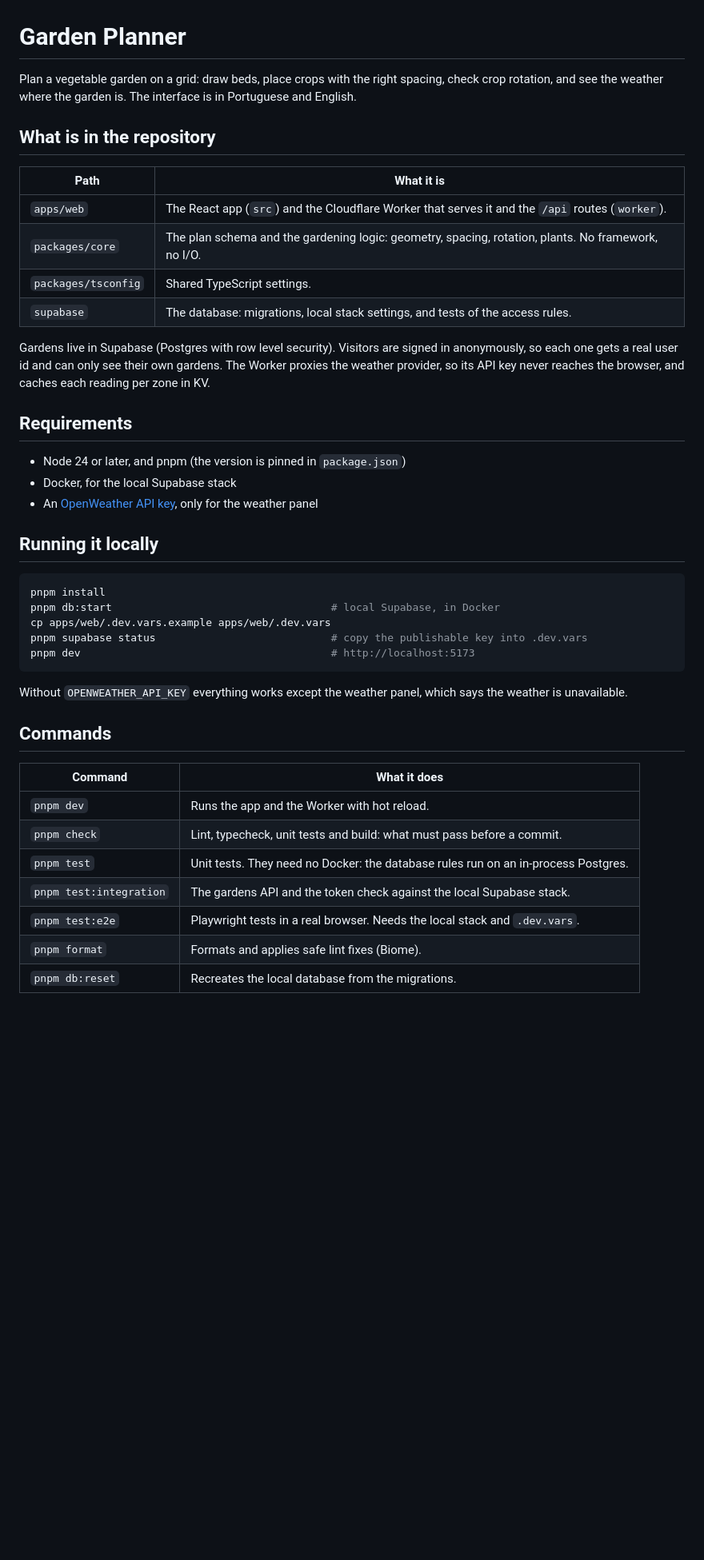
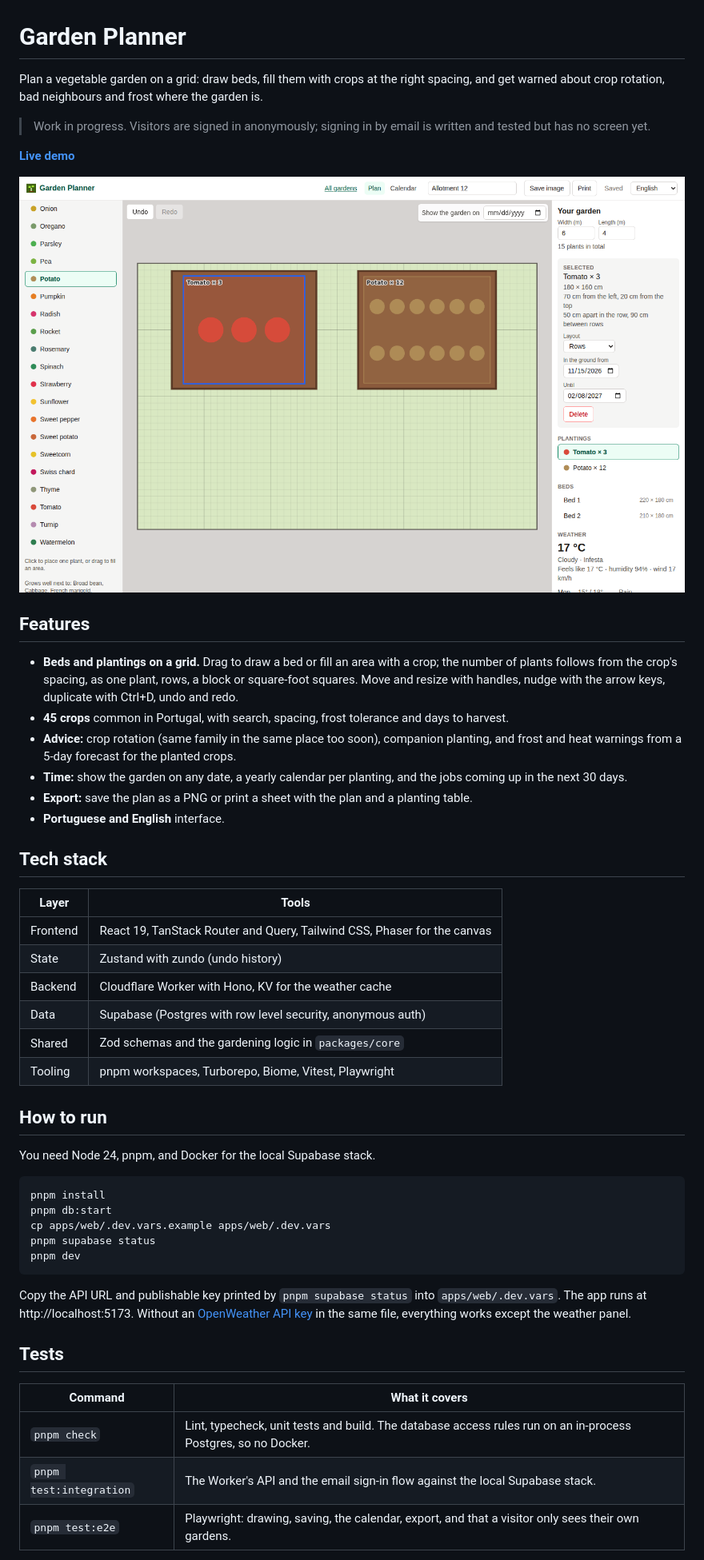
Before and after one commit to pgraca97/leira, a Markdown page: README.md, the part around one of its changes. Shown at 80% size. Rendered like a GitHub page; pictures changed too: docs/editor.png (added); blank space fills up the shorter version.

Commit message:
docs: rewrite readme for the current app
The readme still described the first version: it missed most of what
the editor does now, had no screenshot, and its commands had trailing
comments that break when pasted into zsh. The deploy steps also used
`db push`, which in this Supabase CLI targets the local stack unless
given `--remote`.

Claude-Session: https://claude.ai/code/session_01KKXWy73aTmvKyN6sCwQ8ds

````diff
--- a/README.md
+++ b/README.md
@@ -1,49 +1,61 @@
 # Garden Planner
 
-Plan a vegetable garden on a grid: draw beds, place crops with the right spacing, check crop
-rotation, and see the weather where the garden is. The interface is in Portuguese and English.
+Plan a vegetable garden on a grid: draw beds, fill them with crops at the right spacing, and get
+warned about crop rotation, bad neighbours and frost where the garden is.
 
-## What is in the repository
+> Work in progress. Visitors are signed in anonymously; signing in by email is written and tested
+> but has no screen yet.
 
-| Path                | What it is                                                                                          |
-| ------------------- | --------------------------------------------------------------------------------------------------- |
-| `apps/web`          | The React app (`src`) and the Cloudflare Worker that serves it and the `/api` routes (`worker`).    |
-| `packages/core`     | The plan schema and the gardening logic: geometry, spacing, rotation, plants. No framework, no I/O. |
-| `packages/tsconfig` | Shared TypeScript settings.                                                                         |
-| `supabase`          | The database: migrations, local stack settings, and tests of the access rules.                      |
+**[Live demo](https://garden-planner.paulodcgraca.workers.dev)**
 
-Gardens live in Supabase (Postgres with row level security). Visitors are signed in anonymously,
-so each one gets a real user id and can only see their own gardens. The Worker proxies the weather
-provider, so its API key never reaches the browser, and caches each reading per zone in KV.
+![The editor with two beds, one with 3 tomatoes and one with 12 potatoes, the crop list on the left, and the selected planting's details and the local weather on the right](docs/editor.png)
 
-## Requirements
+## Features
 
-- Node 24 or later, and pnpm (the version is pinned in `package.json`)
-- Docker, for the local Supabase stack
-- An [OpenWeather API key](https://home.openweathermap.org/api_keys), only for the weather panel
+- **Beds and plantings on a grid.** Drag to draw a bed or fill an area with a crop; the number of
+  plants follows from the crop's spacing, as one plant, rows, a block or square-foot squares.
+  Move and resize with handles, nudge with the arrow keys, duplicate with Ctrl+D, undo and redo.
+- **45 crops** common in Portugal, with search, spacing, frost tolerance and days to harvest.
+- **Advice:** crop rotation (same family in the same place too soon), companion planting, and
+  frost and heat warnings from a 5-day forecast for the planted crops.
+- **Time:** show the garden on any date, a yearly calendar per planting, and the jobs coming up in
+  the next 30 days.
+- **Export:** save the plan as a PNG or print a sheet with the plan and a planting table.
+- **Portuguese and English** interface.
 
-## Running it locally
+## Tech stack
 
-```sh
+| Layer    | Tools                                                                    |
+| -------- | ------------------------------------------------------------------------ |
+| Frontend | React 19, TanStack Router and Query, Tailwind CSS, Phaser for the canvas |
+| State    | Zustand with zundo (undo history)                                        |
+| Backend  | Cloudflare Worker with Hono, KV for the weather cache                    |
+| Data     | Supabase (Postgres with row level security, anonymous auth)              |
+| Shared   | Zod schemas and the gardening logic in `packages/core`                   |
+| Tooling  | pnpm workspaces, Turborepo, Biome, Vitest, Playwright                    |
+
+## How to run
+
+You need Node 24, pnpm, and Docker for the local Supabase stack.
+
+```bash
 pnpm install
-pnpm db:start                                   # local Supabase, in Docker
+pnpm db:start
 cp apps/web/.dev.vars.example apps/web/.dev.vars
-pnpm supabase status                            # copy the publishable key into .dev.vars
-pnpm dev                                        # http://localhost:5173
+pnpm supabase status
+pnpm dev
 ```
 
-Without `OPENWEATHER_API_KEY` everything works except the weather panel, which says the weather
-is unavailable.
+Copy the API URL and publishable key printed by `pnpm supabase status` into
+`apps/web/.dev.vars`. The app runs at http://localhost:5173. Without an
+[OpenWeather API key](https://home.openweathermap.org/api_keys) in the same file, everything works
+except the weather panel.
 
-## Commands
+## Tests
 
-| Command                 | What it does                                                                       |
-| ----------------------- | ---------------------------------------------------------------------------------- |
-| `pnpm dev`              | Runs the app and the Worker with hot reload.                                       |
-| `pnpm check`            | Lint, typecheck, unit tests and build: what must pass before a commit.             |
-| `pnpm test`             | Unit tests. They need no Docker: the database rules run on an in-process Postgres. |
-| `pnpm test:integration` | The gardens API and the token check against the local Supabase stack.              |
-| `pnpm test:e2e`         | Playwright tests in a real browser. Needs the local stack and `.dev.vars`.         |
-| `pnpm format`           | Formats and applies safe lint fixes (Biome).                                       |
-| `pnpm db:reset`         | Recreates the local database from the migrations.                                  |
+| Command                 | What it covers                                                                                                |
+| ----------------------- | ------------------------------------------------------------------------------------------------------------- |
+| `pnpm check`            | Lint, typecheck, unit tests and build. The database access rules run on an in-process Postgres, so no Docker. |
+| `pnpm test:integration` | The Worker's API and the email sign-in flow against the local Supabase stack.                                 |
+| `pnpm test:e2e`         | Playwright: drawing, saving, the calendar, export, and that a visitor only sees their own gardens.            |
 
````
Also changed, not shown: other parts of README.md (+31 -11 lines).
